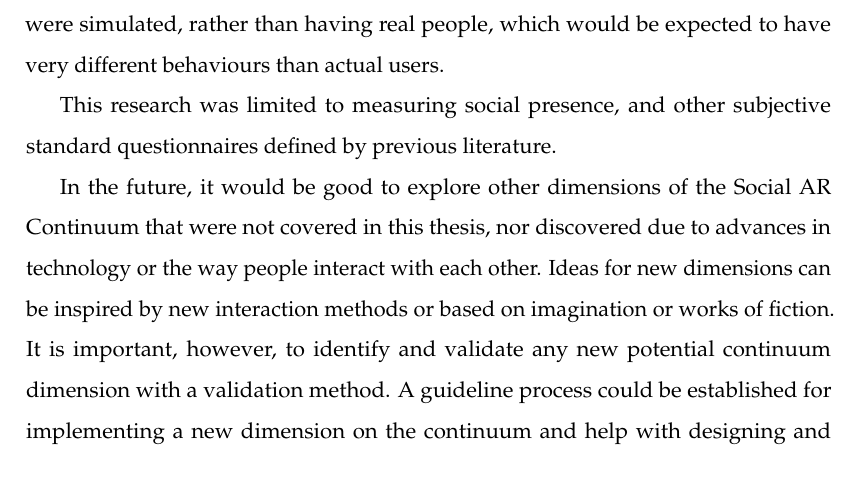
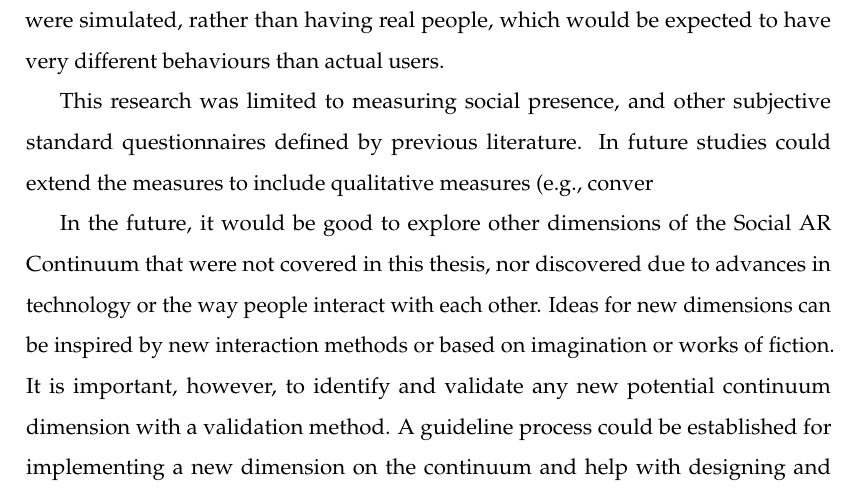
Before and after one commit to an83/Alaeddin-s-Thesis, a LaTeX thesis (main.tex, which reads Chapters/90-conclusions.tex): part of page 173 of 174, cut so that both start at the same text. Compiled offline with pdfLaTeX.

Commit message:
Update on Overleaf.

```diff
--- a/Chapters/90-conclusions.tex
+++ b/Chapters/90-conclusions.tex
@@ -80,7 +80,7 @@ The user studies in this thesis can be extended to include a larger number of pa
 
 This research used a limited number of participants to reduce the complexity of running the studies, and in some cases, participants were not exactly representative of the subjects' own circles of friends. User studies in this thesis were strictly controlled where the scenario or situation was dictated to the participants with a predetermined task that simulated a social situation. Finally, in some cases, the remote participants were simulated, rather than having real people, which would be expected to have very different behaviours than actual users.
 
-This research was limited to measuring social presence, and other subjective standard questionnaires defined by previous literature.
+This research was limited to measuring social presence, and other subjective standard questionnaires defined by previous literature. In future studies could extend the measures to include qualitative measures (e.g., conver
 
 In the future, it would be good to explore other dimensions of the Social AR Continuum that were not covered in this thesis, nor discovered due to advances in technology or the way people interact with each other. Ideas for new dimensions can be inspired by new interaction methods or based on imagination or works of fiction. It is important, however, to identify and validate any new potential continuum dimension with a validation method. A guideline process could be established for implementing a new dimension on the continuum and help with designing and developing applications for exploring new dimensions.
 
```
